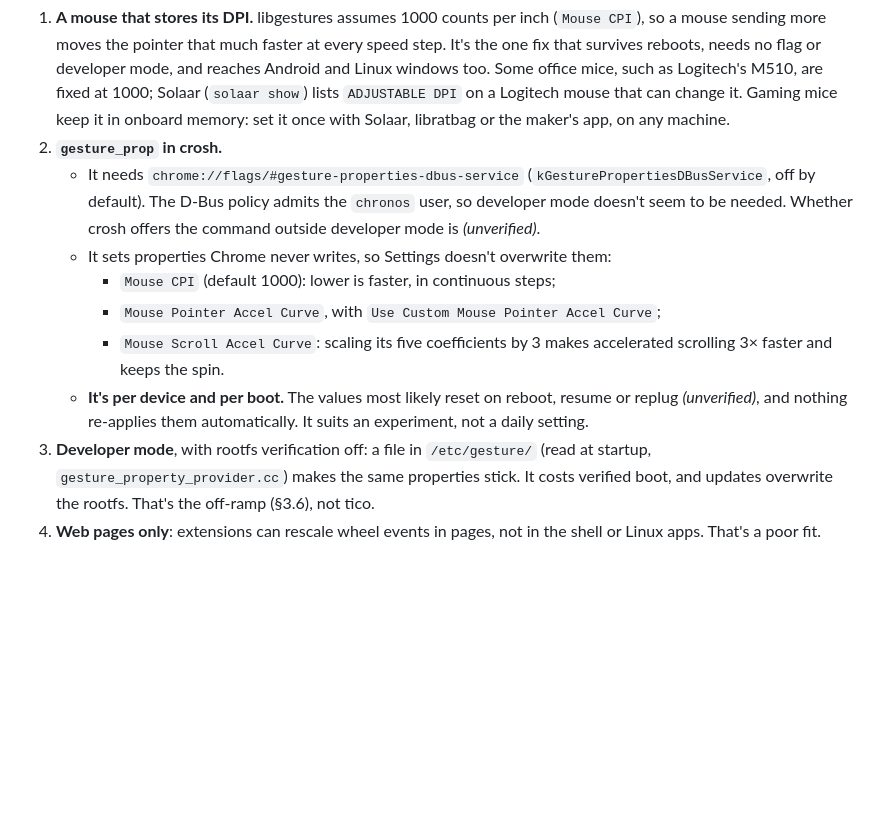
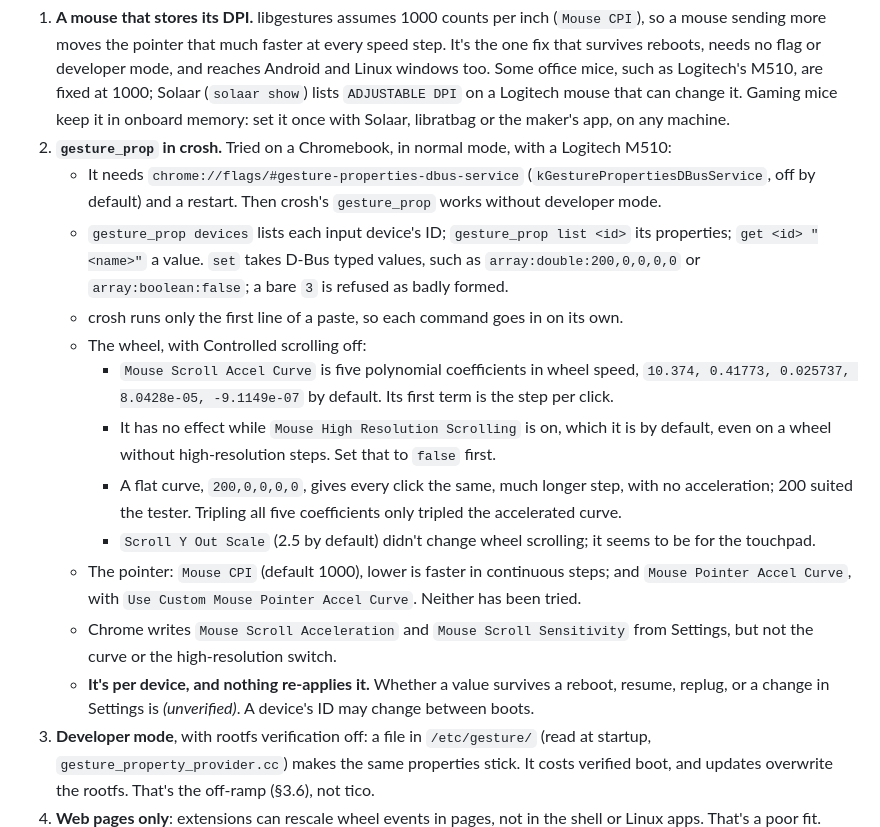
Before and after one commit to mikelward/tico, a Markdown page: SPEC.md, the part around the change. Drawn GitHub-style; blank space fills up the shorter version.

Commit message:
Record how to set a faster mouse wheel from crosh in the spec
Tried on a Chromebook in normal mode: gesture_prop works once its flag
is on, set takes D-Bus typed values, and crosh runs one command per
paste. Mouse Scroll Accel Curve only applies once Mouse High Resolution
Scrolling is off, and a flat curve gives a fixed, longer step per click.
Scroll Y Out Scale doesn't reach the wheel. Whether values survive a
reboot is still open.

Co-Authored-By: Claude Opus 5.5 <noreply@anthropic.com>
Claude-Session: https://claude.ai/code/session_01HVTEXxBWDTRrazjgKYSyrW

```diff
--- a/SPEC.md
+++ b/SPEC.md
@@ -1229,22 +1229,39 @@ finer steps and the exact 3× aren't offered in Settings.
    Solaar (`solaar show`) lists `ADJUSTABLE DPI` on a Logitech mouse that
    can change it. Gaming mice keep it in onboard memory: set it once with
    Solaar, libratbag or the maker's app, on any machine.
-2. **`gesture_prop` in crosh.**
+2. **`gesture_prop` in crosh.** Tried on a Chromebook, in normal mode,
+   with a Logitech M510:
    - It needs `chrome://flags/#gesture-properties-dbus-service`
-     (`kGesturePropertiesDBusService`, off by default). The D-Bus policy
-     admits the `chronos` user, so developer mode doesn't seem to be
-     needed. Whether crosh offers the command outside developer mode is
-     *(unverified)*.
-   - It sets properties Chrome never writes, so Settings doesn't
-     overwrite them:
-     - `Mouse CPI` (default 1000): lower is faster, in continuous steps;
-     - `Mouse Pointer Accel Curve`, with
-       `Use Custom Mouse Pointer Accel Curve`;
-     - `Mouse Scroll Accel Curve`: scaling its five coefficients by 3
-       makes accelerated scrolling 3× faster and keeps the spin.
-   - **It's per device and per boot.** The values most likely reset on
-     reboot, resume or replug *(unverified)*, and nothing re-applies them
-     automatically. It suits an experiment, not a daily setting.
+     (`kGesturePropertiesDBusService`, off by default) and a restart.
+     Then crosh's `gesture_prop` works without developer mode.
+   - `gesture_prop devices` lists each input device's ID;
+     `gesture_prop list <id>` its properties; `get <id> "<name>"` a
+     value. `set` takes D-Bus typed values, such as
+     `array:double:200,0,0,0,0` or `array:boolean:false`; a bare `3` is
+     refused as badly formed.
+   - crosh runs only the first line of a paste, so each command goes in
+     on its own.
+   - The wheel, with Controlled scrolling off:
+     - `Mouse Scroll Accel Curve` is five polynomial coefficients in wheel
+       speed, `10.374, 0.41773, 0.025737, 8.0428e-05, -9.1149e-07` by
+       default. Its first term is the step per click.
+     - It has no effect while `Mouse High Resolution Scrolling` is on,
+       which it is by default, even on a wheel without high-resolution
+       steps. Set that to `false` first.
+     - A flat curve, `200,0,0,0,0`, gives every click the same, much
+       longer step, with no acceleration; 200 suited the tester. Tripling
+       all five coefficients only tripled the accelerated curve.
+     - `Scroll Y Out Scale` (2.5 by default) didn't change wheel
+       scrolling; it seems to be for the touchpad.
+   - The pointer: `Mouse CPI` (default 1000), lower is faster in
+     continuous steps; and `Mouse Pointer Accel Curve`, with
+     `Use Custom Mouse Pointer Accel Curve`. Neither has been tried.
+   - Chrome writes `Mouse Scroll Acceleration` and
+     `Mouse Scroll Sensitivity` from Settings, but not the curve or the
+     high-resolution switch.
+   - **It's per device, and nothing re-applies it.** Whether a value
+     survives a reboot, resume, replug, or a change in Settings is
+     *(unverified)*. A device's ID may change between boots.
 3. **Developer mode**, with rootfs verification off: a file in
    `/etc/gesture/` (read at startup, `gesture_property_provider.cc`)
    makes the same properties stick. It costs verified boot, and updates
```
